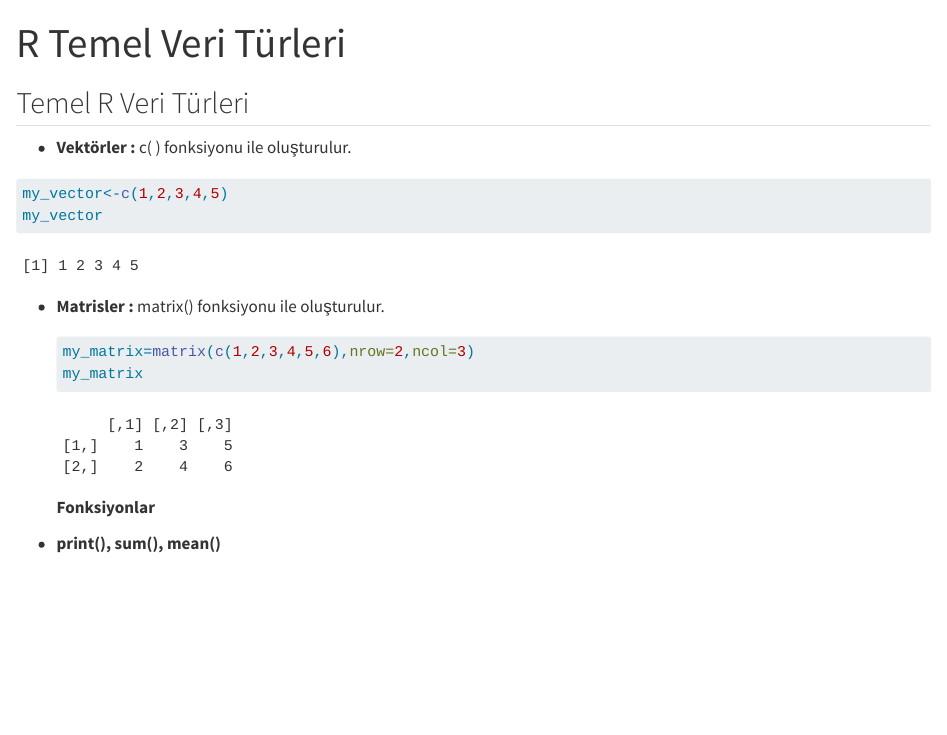
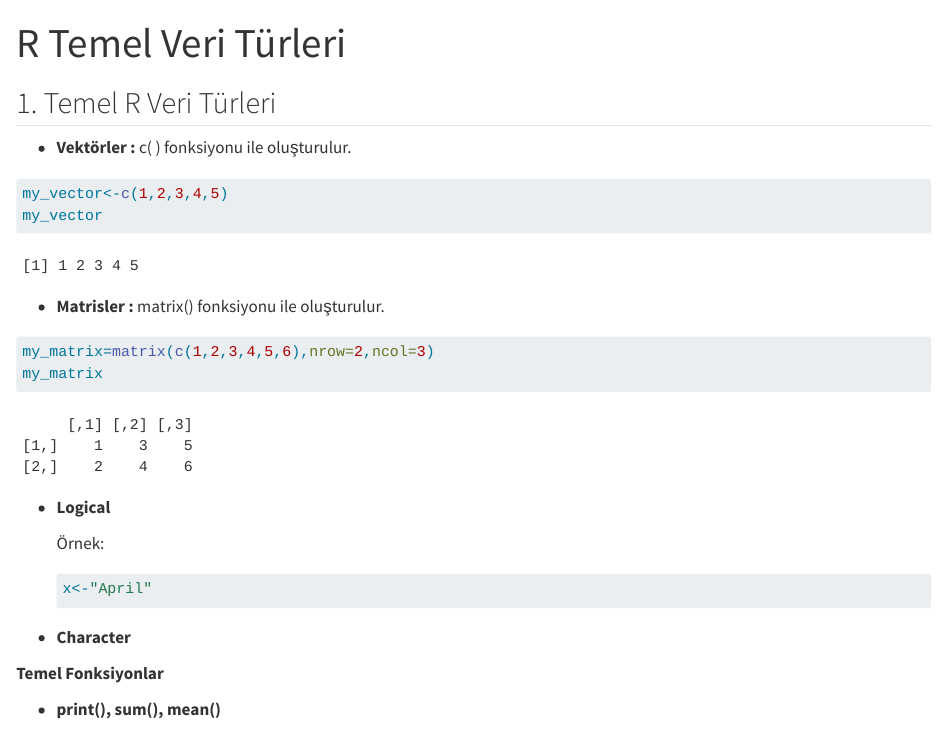
Before and after one commit to erkanozhan/datamining_lab_data, a Quarto document (Veri_Turleri_Data_Ayirma.qmd): the page in a window 1100 px wide, from its top. Rendered offline with R 4.5, knitr and Pandoc in place of Quarto, with nearby package versions; some code elsewhere in the file could not run offline.

Commit message:
New code added.

````diff
--- a/Veri_Turleri_Data_Ayirma.qmd
+++ b/Veri_Turleri_Data_Ayirma.qmd
@@ -4,7 +4,7 @@ format: html
 editor: visual
 ---
 
-## Temel R Veri Türleri
+## 1. Temel R Veri Türleri
 
 -   **Vektörler :** c( ) fonksiyonu ile oluşturulur.
 
@@ -15,12 +15,22 @@ my_vector
 
 -   **Matrisler :** matrix() fonksiyonu ile oluşturulur.
 
+```{r}
+my_matrix=matrix(c(1,2,3,4,5,6),nrow=2,ncol=3)
+my_matrix
+```
+
+-   **Logical**
+
+    Örnek:
+
     ```{r}
-    my_matrix=matrix(c(1,2,3,4,5,6),nrow=2,ncol=3)
-    my_matrix
+    x<-"April"
     ```
 
-    **Fonksiyonlar**
+-   **Character**
+
+**Temel Fonksiyonlar**
 
 -   **print(), sum(), mean()**
 
````
